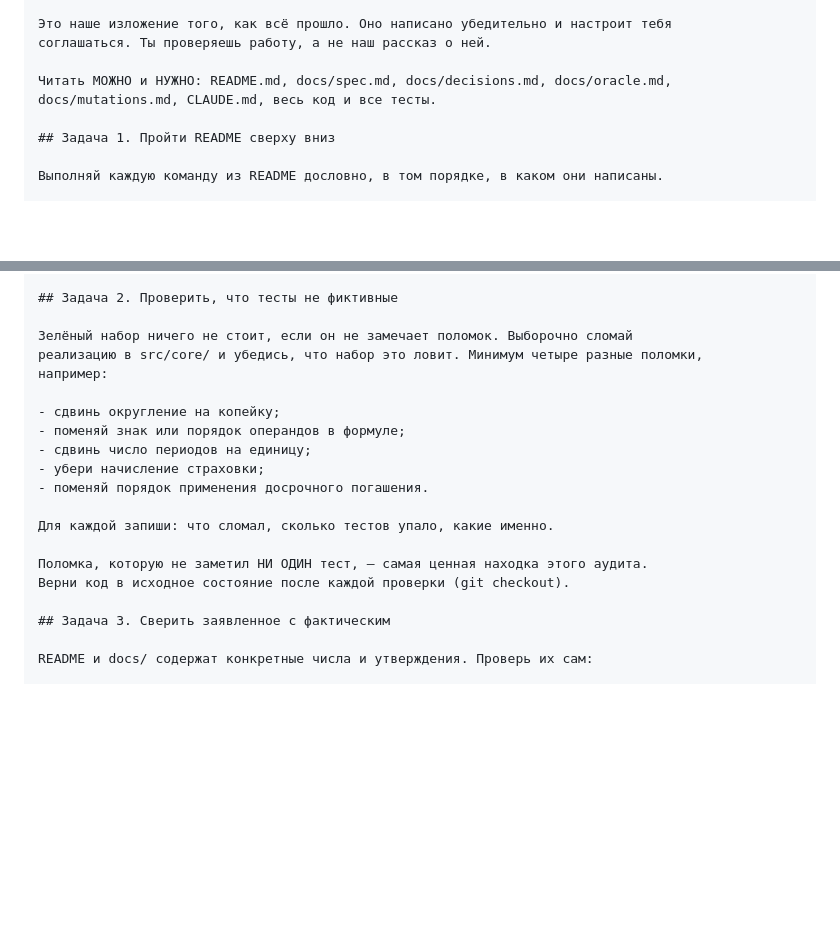
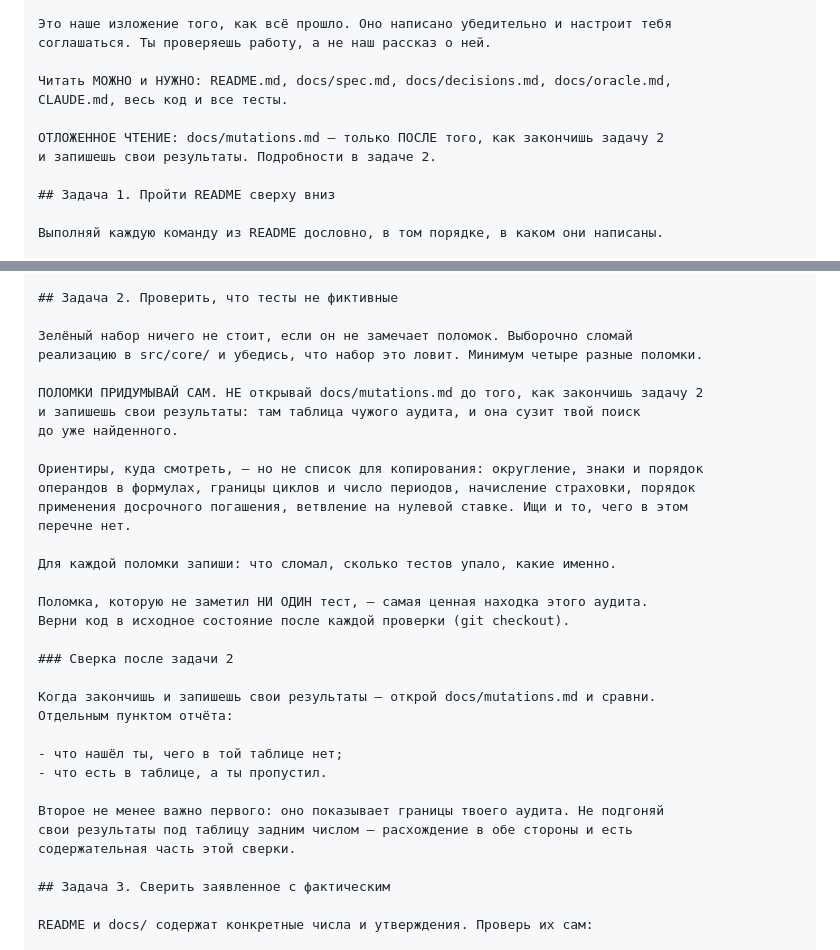
Before and after one commit to DmitryLipchanskiy/hw2-credit-calc-regression, a Markdown page: docs/prompts/auditor.md, 2 parts joined by grey strips. Rendered like a GitHub page; blank space fills up the shorter version.

Commit message:
docs(prompts): defer mutations.md until the auditor has broken things himself
The prompt handed him the skeptic's mutation table up front, which would have
narrowed his search to what is already known. Now it is a cross-check afterwards:
what he found that is not there, and what is there that he missed.

Co-Authored-By: Claude Opus 5 <noreply@anthropic.com>

```diff
--- a/docs/prompts/auditor.md
+++ b/docs/prompts/auditor.md
@@ -37,7 +37,10 @@ hooks включены, браузеры скачаны, тег `last-run` ст
 соглашаться. Ты проверяешь работу, а не наш рассказ о ней.
 
 Читать МОЖНО и НУЖНО: README.md, docs/spec.md, docs/decisions.md, docs/oracle.md,
-docs/mutations.md, CLAUDE.md, весь код и все тесты.
+CLAUDE.md, весь код и все тесты.
+
+ОТЛОЖЕННОЕ ЧТЕНИЕ: docs/mutations.md — только ПОСЛЕ того, как закончишь задачу 2
+и запишешь свои результаты. Подробности в задаче 2.
 
 ## Задача 1. Пройти README сверху вниз
 
@@ -60,19 +63,33 @@ docs/mutations.md, CLAUDE.md, весь код и все тесты.
 ## Задача 2. Проверить, что тесты не фиктивные
 
 Зелёный набор ничего не стоит, если он не замечает поломок. Выборочно сломай
-реализацию в src/core/ и убедись, что набор это ловит. Минимум четыре разные поломки,
-например:
+реализацию в src/core/ и убедись, что набор это ловит. Минимум четыре разные поломки.
 
-- сдвинь округление на копейку;
-- поменяй знак или порядок операндов в формуле;
-- сдвинь число периодов на единицу;
-- убери начисление страховки;
-- поменяй порядок применения досрочного погашения.
+ПОЛОМКИ ПРИДУМЫВАЙ САМ. НЕ открывай docs/mutations.md до того, как закончишь задачу 2
+и запишешь свои результаты: там таблица чужого аудита, и она сузит твой поиск
+до уже найденного.
 
-Для каждой запиши: что сломал, сколько тестов упало, какие именно.
+Ориентиры, куда смотреть, — но не список для копирования: округление, знаки и порядок
+операндов в формулах, границы циклов и число периодов, начисление страховки, порядок
+применения досрочного погашения, ветвление на нулевой ставке. Ищи и то, чего в этом
+перечне нет.
+
+Для каждой поломки запиши: что сломал, сколько тестов упало, какие именно.
 
 Поломка, которую не заметил НИ ОДИН тест, — самая ценная находка этого аудита.
 Верни код в исходное состояние после каждой проверки (git checkout).
+
+### Сверка после задачи 2
+
+Когда закончишь и запишешь свои результаты — открой docs/mutations.md и сравни.
+Отдельным пунктом отчёта:
+
+- что нашёл ты, чего в той таблице нет;
+- что есть в таблице, а ты пропустил.
+
+Второе не менее важно первого: оно показывает границы твоего аудита. Не подгоняй
+свои результаты под таблицу задним числом — расхождение в обе стороны и есть
+содержательная часть этой сверки.
 
 ## Задача 3. Сверить заявленное с фактическим
 
```
